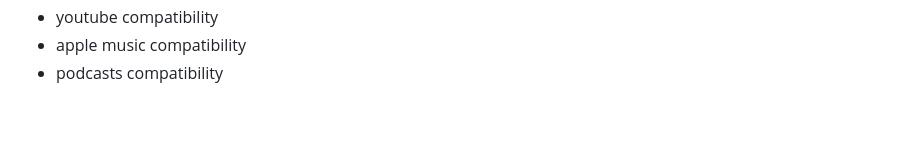
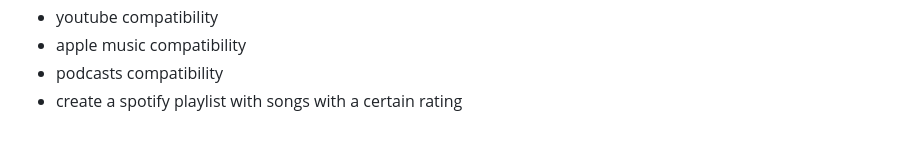
Before and after one commit to tna113/vybes, a Markdown page: README.md, the part around the change. GitHub-like rendering.

```diff
--- a/README.md
+++ b/README.md
@@ -125,3 +125,4 @@ REACT_APP_SPOTIFY_SECRET=<spotify client secret>
 - youtube compatibility
 - apple music compatibility
 - podcasts compatibility
+- create a spotify playlist with songs with a certain rating
```
